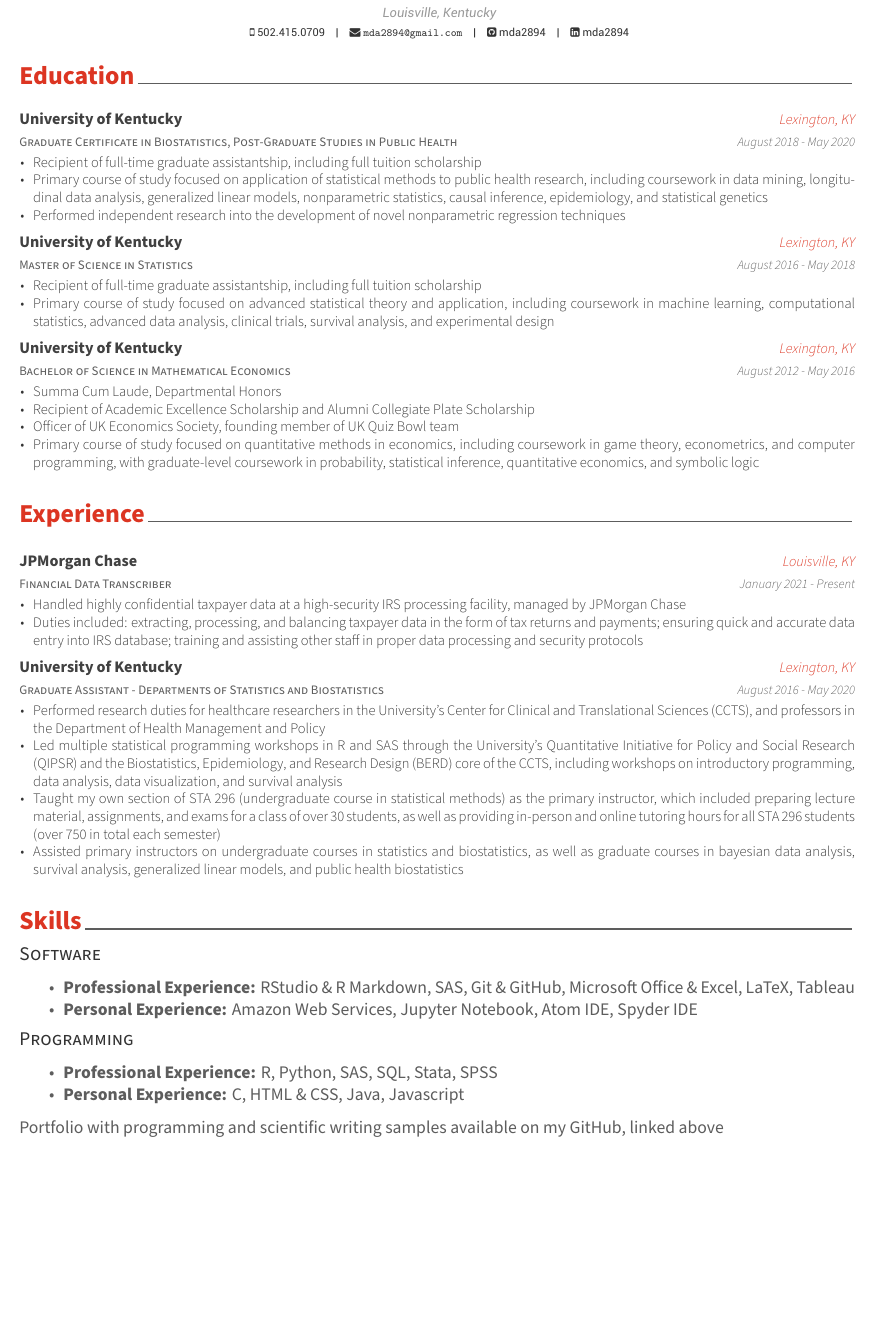
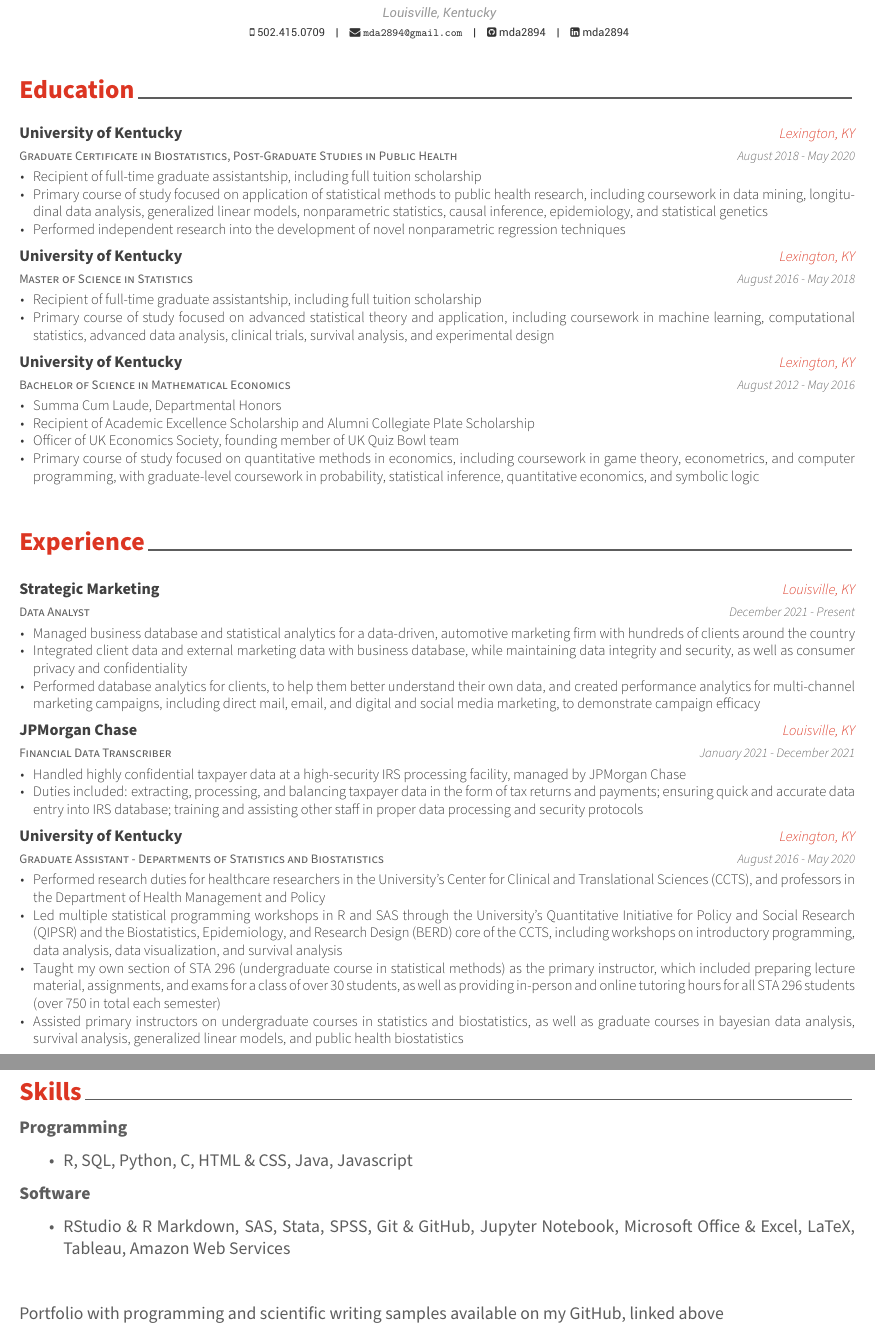
Before and after one commit to mda2894/vitae, an R Markdown document (vitae.Rmd): part of the page before the commit and two parts of pages 1 and 2 of 2 after it, the two joined at a grey line, cut so that both start at the same text, the shorter picture padded with empty space. The pictures show the output file vitae.pdf that the author committed with the source.

Commit message:
Updated vitae

````diff
--- a/vitae.Rmd
+++ b/vitae.Rmd
@@ -43,16 +45,23 @@ tribble(
   detailed_entries(degree, year, institution, where, details)
 ```
 
+$~$
+
 # Experience
 
 ```{r}
 tribble(
   ~ position, ~ year, ~ institution, ~ where, ~ details,
-  "Financial Data Transcriber", "January 2021 - Present", "JPMorgan Chase", "Louisville, KY", "Handled highly confidential taxpayer data at a high-security IRS processing facility, managed by JPMorgan Chase",
 
-  "Financial Data Transcriber", "January 2021 - Present", "JPMorgan Chase", "Louisville, KY", "Duties included: extracting, processing, and balancing taxpayer data in the form of tax returns and payments; ensuring quick and accurate data entry into IRS database; training and assisting other staff in proper data processing and security protocols",
+  "Data Analyst", "December 2021 - Present", "Strategic Marketing", "Louisville, KY", "Managed business database and statistical analytics for a data-driven, automotive marketing firm with hundreds of clients around the country",
 
+  "Data Analyst", "December 2021 - Present", "Strategic Marketing", "Louisville, KY", "Integrated client data and external marketing data with business database, while maintaining data integrity and security, as well as consumer privacy and confidentiality",
 
+  "Data Analyst", "December 2021 - Present", "Strategic Marketing", "Louisville, KY", "Performed database analytics for clients, to help them better understand their own data, and created performance analytics for multi-channel marketing campaigns, including direct mail, email, and digital and social media marketing, to demonstrate campaign efficacy",
+
+  "Financial Data Transcriber", "January 2021 - December 2021", "JPMorgan Chase", "Louisville, KY", "Handled highly confidential taxpayer data at a high-security IRS processing facility, managed by JPMorgan Chase",
+
+  "Financial Data Transcriber", "January 2021 - December 2021", "JPMorgan Chase", "Louisville, KY", "Duties included: extracting, processing, and balancing taxpayer data in the form of tax returns and payments; ensuring quick and accurate data entry into IRS database; training and assisting other staff in proper data processing and security protocols",
 
   "Graduate Assistant - Departments of Statistics and Biostatistics", "August 2016 - May 2020", "University of Kentucky", "Lexington, KY", "Performed research duties for healthcare researchers in the University's Center for Clinical and Translational Sciences (CCTS), and professors in the Department of Health Management and Policy",
 
@@ -65,14 +74,18 @@ tribble(
   detailed_entries(position, year, institution, where, details)
 ```
 
+\newpage
+
 # Skills
 
-## Software
-- **Professional Experience:** RStudio & R Markdown, SAS, Git & GitHub, Microsoft Office & Excel, LaTeX, Tableau
-- **Personal Experience:** Amazon Web Services, Jupyter Notebook, Atom IDE, Spyder IDE
+**Programming**
 
-## Programming
-- **Professional Experience:** R, Python, SAS, SQL, Stata, SPSS
-- **Personal Experience:** C, HTML & CSS, Java, Javascript
+- R, SQL, Python, C, HTML & CSS, Java, Javascript
+
+**Software**
+
+- RStudio & R Markdown, SAS, Stata, SPSS, Git & GitHub, Jupyter Notebook, Microsoft Office & Excel, LaTeX, Tableau, Amazon Web Services
+
+$~$
 
 Portfolio with programming and scientific writing samples available on my GitHub, linked above
````
Also changed, not shown: vitae.pdf, vitae.Rmd (2 more changed lines).
